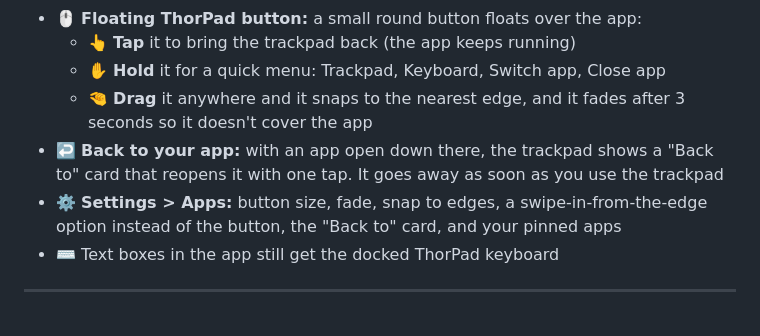
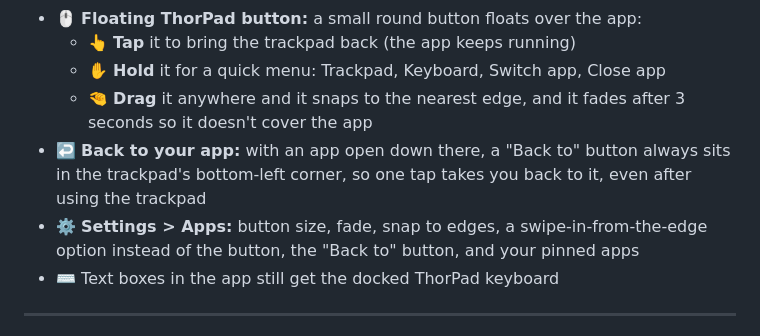
Before and after one commit to ajhockey88/ThorPad, a Markdown page: release/notes.md, the part around the change. GitHub-like rendering.

```diff
--- a/release/notes.md
+++ b/release/notes.md
@@ -7,8 +7,8 @@
   - 👆 **Tap** it to bring the trackpad back (the app keeps running)
   - ✋ **Hold** it for a quick menu: Trackpad, Keyboard, Switch app, Close app
   - 🤏 **Drag** it anywhere and it snaps to the nearest edge, and it fades after 3 seconds so it doesn't cover the app
-- ↩️ **Back to your app:** with an app open down there, the trackpad shows a "Back to" card that reopens it with one tap. It goes away as soon as you use the trackpad
-- ⚙️ **Settings > Apps:** button size, fade, snap to edges, a swipe-in-from-the-edge option instead of the button, the "Back to" card, and your pinned apps
+- ↩️ **Back to your app:** with an app open down there, a "Back to" button always sits in the trackpad's bottom-left corner, so one tap takes you back to it, even after using the trackpad
+- ⚙️ **Settings > Apps:** button size, fade, snap to edges, a swipe-in-from-the-edge option instead of the button, the "Back to" button, and your pinned apps
 - ⌨️ Text boxes in the app still get the docked ThorPad keyboard
 
 ---
```
Also changed, not shown: README.md (+5 -5 lines), docs/screenshots/menu.png, 4 other files.
